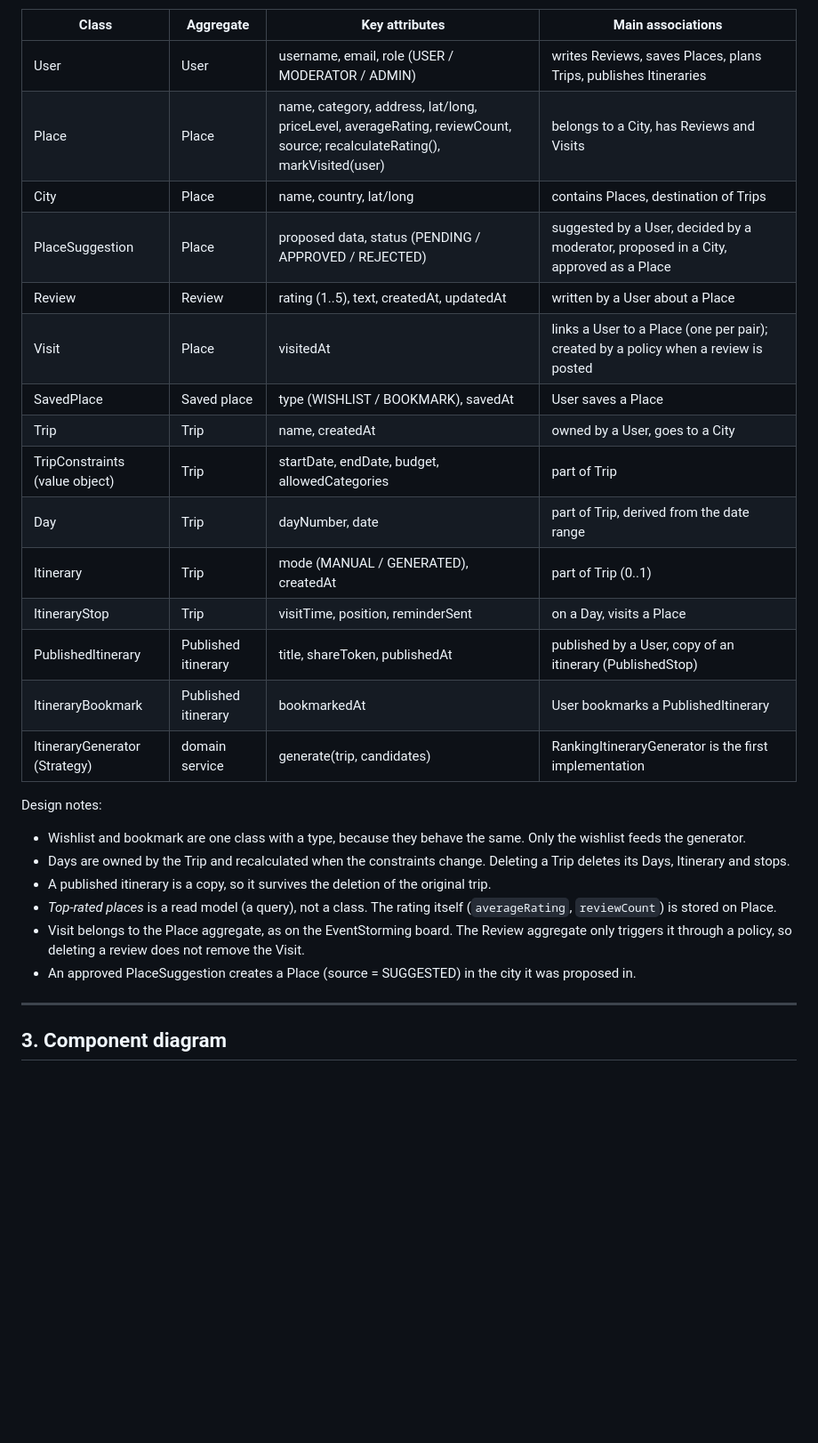
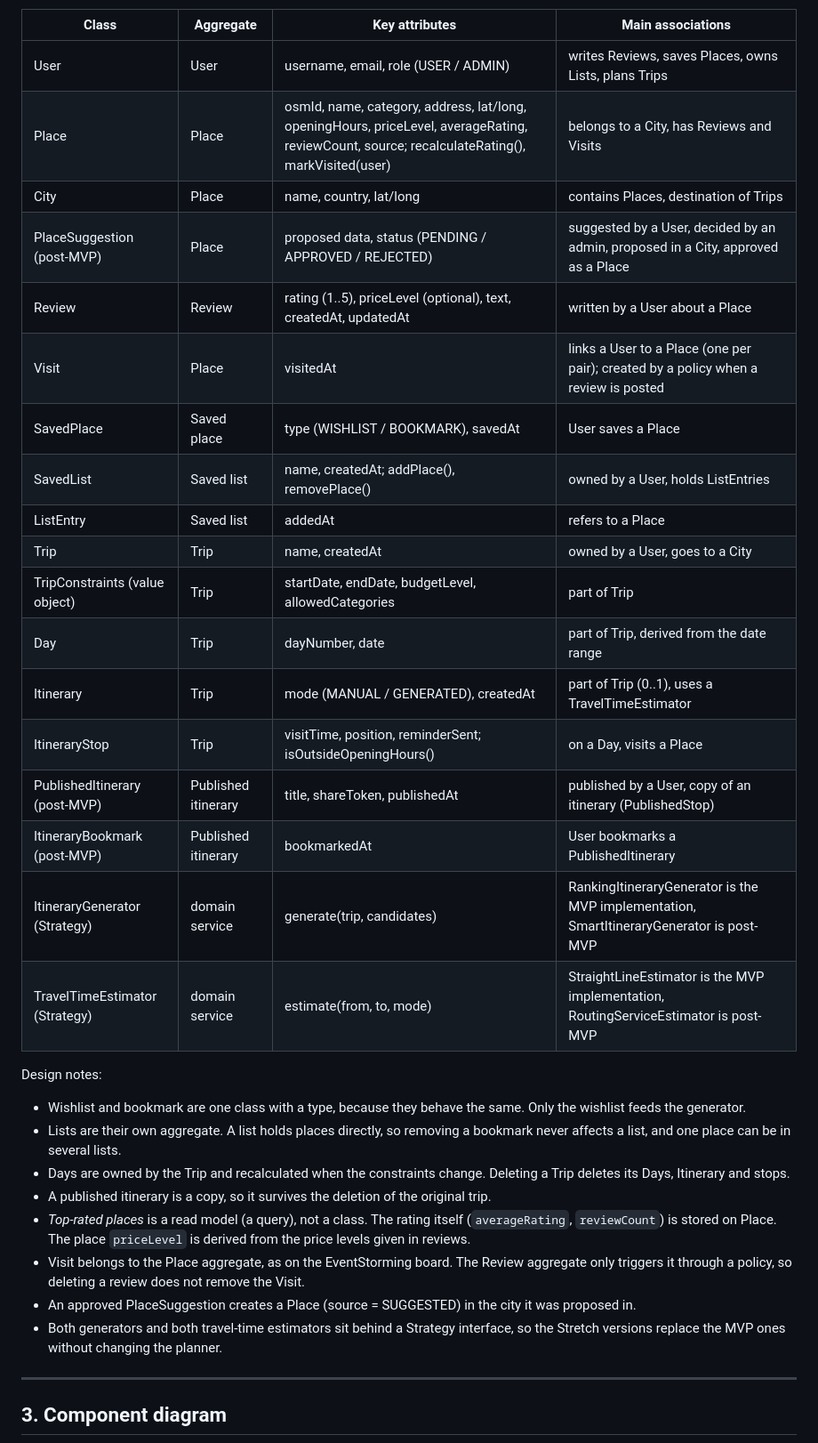
Before and after one commit to MESW-LES-2627/les-project-group-7, a Markdown page: docs/design.md, the part around one of its changes. Shown at 89% size. GitHub-like rendering; blank space fills up the shorter version.

```diff
--- a/docs/design.md
+++ b/docs/design.md
@@ -71,36 +86,44 @@ Colours in the diagram match the aggregates from the EventStorming.
 
 | Class | Aggregate | Key attributes | Main associations |
 |---|---|---|---|
-| User | User | username, email, role (USER / MODERATOR / ADMIN) | writes Reviews, saves Places, plans Trips, publishes Itineraries |
-| Place | Place | name, category, address, lat/long, priceLevel, averageRating, reviewCount, source; recalculateRating(), markVisited(user) | belongs to a City, has Reviews and Visits |
+| User | User | username, email, role (USER / ADMIN) | writes Reviews, saves Places, owns Lists, plans Trips |
+| Place | Place | osmId, name, category, address, lat/long, openingHours, priceLevel, averageRating, reviewCount, source; recalculateRating(), markVisited(user) | belongs to a City, has Reviews and Visits |
 | City | Place | name, country, lat/long | contains Places, destination of Trips |
-| PlaceSuggestion | Place | proposed data, status (PENDING / APPROVED / REJECTED) | suggested by a User, decided by a moderator, proposed in a City, approved as a Place |
-| Review | Review | rating (1..5), text, createdAt, updatedAt | written by a User about a Place |
+| PlaceSuggestion (post-MVP) | Place | proposed data, status (PENDING / APPROVED / REJECTED) | suggested by a User, decided by an admin, proposed in a City, approved as a Place |
+| Review | Review | rating (1..5), priceLevel (optional), text, createdAt, updatedAt | written by a User about a Place |
 | Visit | Place | visitedAt | links a User to a Place (one per pair); created by a policy when a review is posted |
 | SavedPlace | Saved place | type (WISHLIST / BOOKMARK), savedAt | User saves a Place |
+| SavedList | Saved list | name, createdAt; addPlace(), removePlace() | owned by a User, holds ListEntries |
+| ListEntry | Saved list | addedAt | refers to a Place |
 | Trip | Trip | name, createdAt | owned by a User, goes to a City |
-| TripConstraints (value object) | Trip | startDate, endDate, budget, allowedCategories | part of Trip |
+| TripConstraints (value object) | Trip | startDate, endDate, budgetLevel, allowedCategories | part of Trip |
 | Day | Trip | dayNumber, date | part of Trip, derived from the date range |
-| Itinerary | Trip | mode (MANUAL / GENERATED), createdAt | part of Trip (0..1) |
-| ItineraryStop | Trip | visitTime, position, reminderSent | on a Day, visits a Place |
-| PublishedItinerary | Published itinerary | title, shareToken, publishedAt | published by a User, copy of an itinerary (PublishedStop) |
-| ItineraryBookmark | Published itinerary | bookmarkedAt | User bookmarks a PublishedItinerary |
-| ItineraryGenerator (Strategy) | domain service | generate(trip, candidates) | RankingItineraryGenerator is the first implementation |
+| Itinerary | Trip | mode (MANUAL / GENERATED), createdAt | part of Trip (0..1), uses a TravelTimeEstimator |
+| ItineraryStop | Trip | visitTime, position, reminderSent; isOutsideOpeningHours() | on a Day, visits a Place |
+| PublishedItinerary (post-MVP) | Published itinerary | title, shareToken, publishedAt | published by a User, copy of an itinerary (PublishedStop) |
+| ItineraryBookmark (post-MVP) | Published itinerary | bookmarkedAt | User bookmarks a PublishedItinerary |
+| ItineraryGenerator (Strategy) | domain service | generate(trip, candidates) | RankingItineraryGenerator is the MVP implementation, SmartItineraryGenerator is post-MVP |
+| TravelTimeEstimator (Strategy) | domain service | estimate(from, to, mode) | StraightLineEstimator is the MVP implementation, RoutingServiceEstimator is post-MVP |
 
 Design notes:
 
 - Wishlist and bookmark are one class with a type, because they behave the same.
   Only the wishlist feeds the generator.
+- Lists are their own aggregate. A list holds places directly, so removing a
+  bookmark never affects a list, and one place can be in several lists.
 - Days are owned by the Trip and recalculated when the constraints change.
   Deleting a Trip deletes its Days, Itinerary and stops.
 - A published itinerary is a copy, so it survives the deletion of the original trip.
 - *Top-rated places* is a read model (a query), not a class. The rating itself
-  (`averageRating`, `reviewCount`) is stored on Place.
+  (`averageRating`, `reviewCount`) is stored on Place. The place `priceLevel` is
+  derived from the price levels given in reviews.
 - Visit belongs to the Place aggregate, as on the EventStorming board. The Review
   aggregate only triggers it through a policy, so deleting a review does not remove
   the Visit.
 - An approved PlaceSuggestion creates a Place (source = SUGGESTED) in the city
   it was proposed in.
+- Both generators and both travel-time estimators sit behind a Strategy interface,
+  so the Stretch versions replace the MVP ones without changing the planner.
 
 ---
 
```
Also changed, not shown: other parts of docs/design.md (+45 -22 lines), docs/mvp.md (added, +135 -0 lines), docs/design/component-diagram.png, docs/design/domain-model.png, 2 other files.
